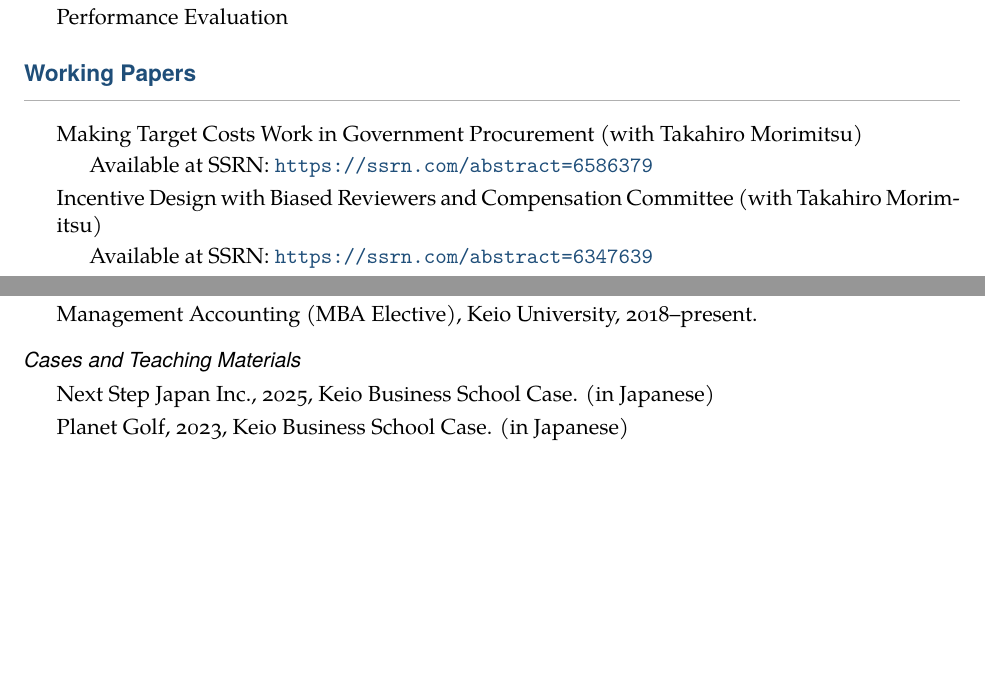
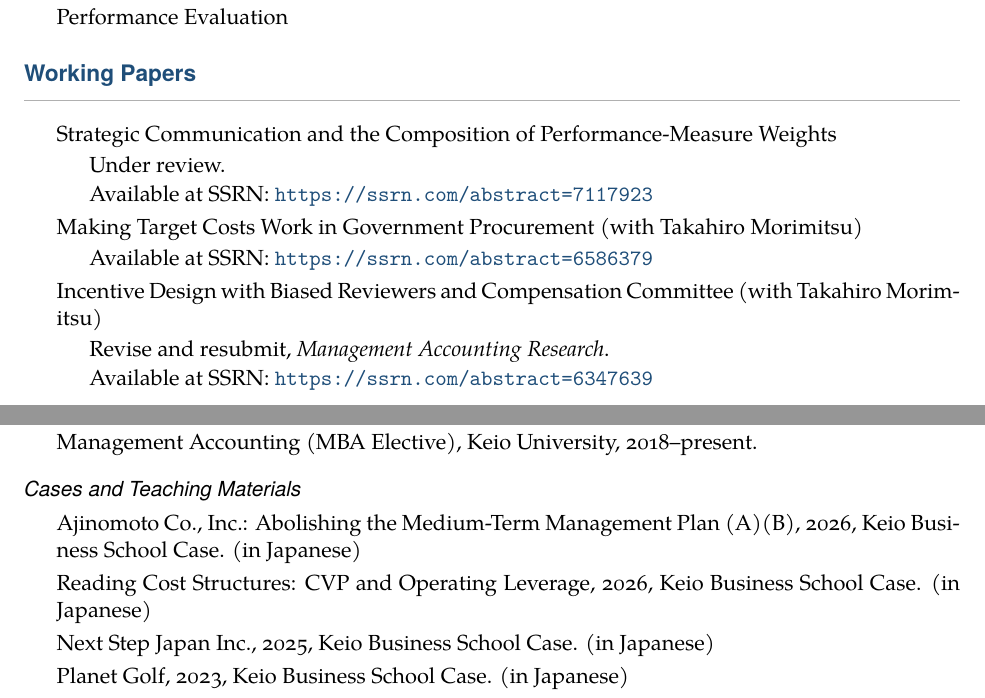
Before and after one commit to ticmrk/CV-en, a LaTeX CV (cv-Kimura-en.tex): two parts of pages 1 and 5 of 6, joined at a grey line, cut so that both start at the same text, the shorter picture padded with empty space. Compiled offline with XeLaTeX.

Commit message:
261022
Co-Authored-By: Claude Opus 5.5 (1M context) <noreply@anthropic.com>

```diff
--- a/cv-Kimura-en.tex
+++ b/cv-Kimura-en.tex
@@ -133,6 +133,12 @@
 \section*{Working Papers}
 
 \begin{itemize}
+    \item Strategic Communication and the Composition of Performance-Measure Weights
+        \begin{itemize}
+            \item Under review.
+            \item Available at SSRN: \url{https://ssrn.com/abstract=7117923}
+        \end{itemize}
+
     \item Making Target Costs Work in Government Procurement (with Takahiro Morimitsu)
         \begin{itemize}
             \item Available at SSRN: \url{https://ssrn.com/abstract=6586379}
@@ -140,6 +146,7 @@
 
     \item Incentive Design with Biased Reviewers and Compensation Committee (with Takahiro Morimitsu)
         \begin{itemize}
+            \item Revise and resubmit, \textit{Management Accounting Research}.
             \item Available at SSRN: \url{https://ssrn.com/abstract=6347639}
         \end{itemize}
 
@@ -272,6 +281,8 @@
 \subsection*{Cases and Teaching Materials}
 
 \begin{itemize}
+    \item Ajinomoto Co., Inc.: Abolishing the Medium-Term Management Plan (A)(B), 2026, Keio Business School Case. (in Japanese)
+    \item Reading Cost Structures: CVP and Operating Leverage, 2026, Keio Business School Case. (in Japanese)
     \item Next Step Japan Inc., 2025, Keio Business School Case. (in Japanese)
     \item Planet Golf, 2023, Keio Business School Case. (in Japanese)
     \item Introduction to Management Accounting, 2021, Keio Business School Case. (in Japanese)
```
Also changed, not shown: cv-Kimura-en.pdf, cv-Kimura-en.tex (14 more changed lines), 4 other files.
